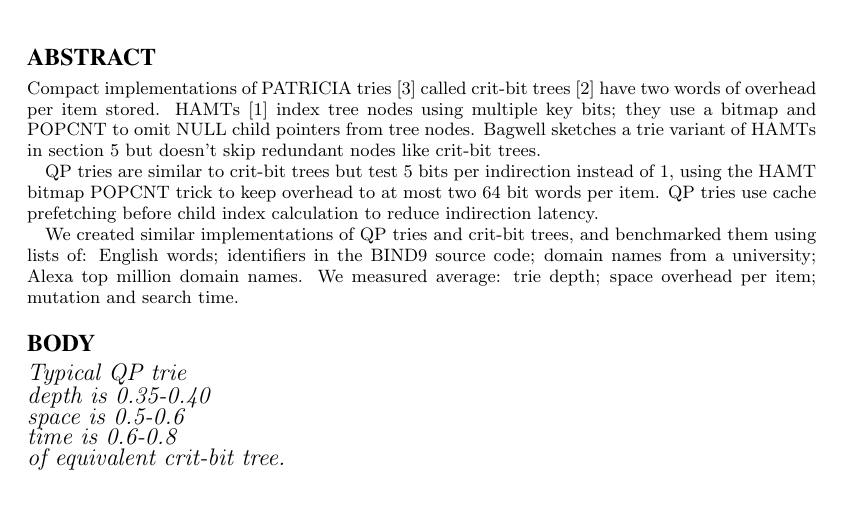
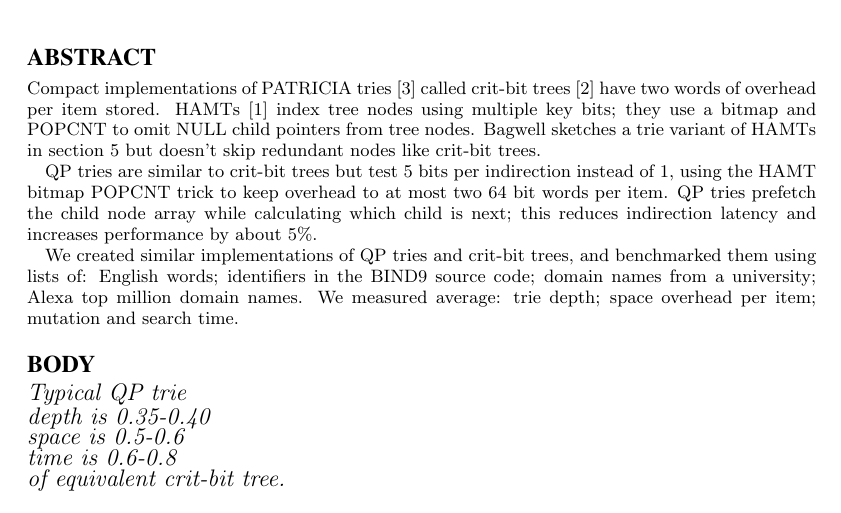
Before and after one commit to fanf2/qp, a LaTeX document (tinytocs.tex): part of the page, cut so that both start at the same text. Compiled offline with pdfLaTeX.

Commit message:
Say how effective prefetshing is

```diff
--- a/tinytocs.tex
+++ b/tinytocs.tex
@@ -24,9 +24,9 @@
 
   QP tries are similar to crit-bit trees but test 5 bits per
   indirection instead of 1, using the HAMT bitmap POPCNT trick to keep
-  overhead to at most two 64 bit words per item. QP tries use cache
-  prefetching before child index calculation to reduce indirection
-  latency.
+  overhead to at most two 64 bit words per item. QP tries prefetch the
+  child node array while calculating which child is next; this reduces
+  indirection latency and increases performance by about 5\%.
 
   We created similar implementations of QP tries and crit-bit trees,
   and benchmarked them using lists of: English words; identifiers in
```
